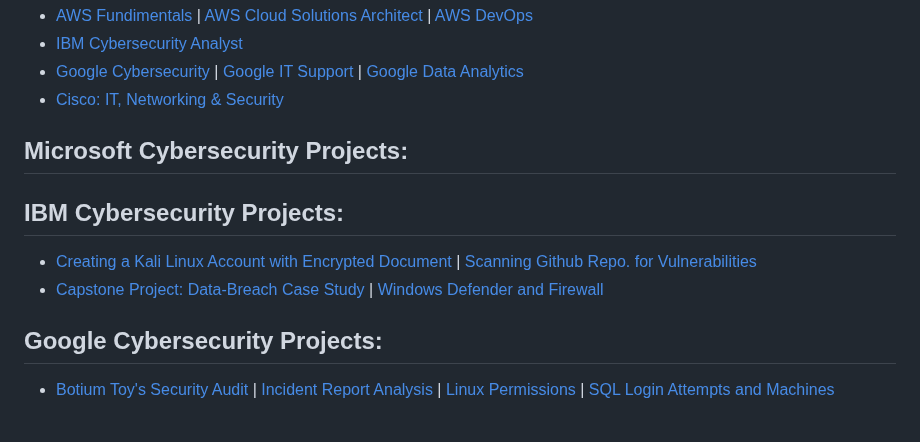
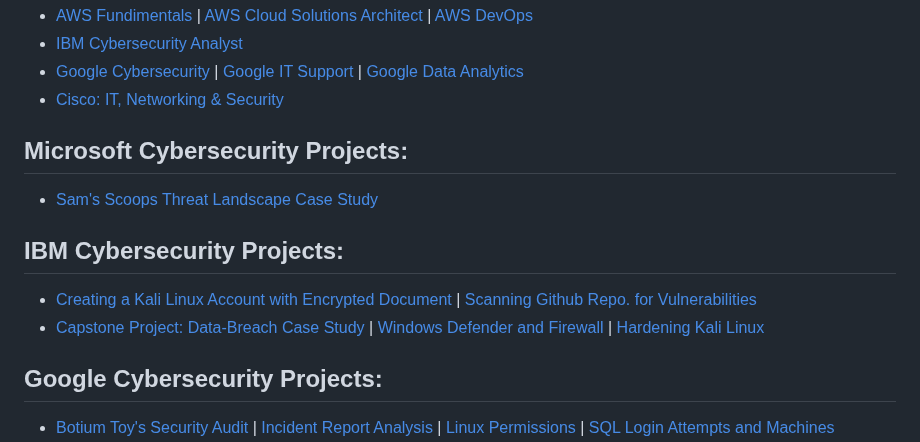
Before and after one commit to MN0vva/My-Project-Portfolio-M, a Markdown page: README.md, the part around the change. Rendered like a GitHub page; blank space fills up the shorter version.

Commit message:
UpdateREADME.md

```diff
--- a/README.md
+++ b/README.md
@@ -14,10 +14,11 @@
 
 <h2>Microsoft Cybersecurity Projects:</h2>
 
+- [Sam's Scoops Threat Landscape Case Study](https://1drv.ms/w/s!AmHv4hdXHraSgpQww37A72BNDKC5Ag?e=fznqTu)
 <h2>IBM Cybersecurity Projects:</h2>
 
 - [Creating a Kali Linux Account with Encrypted Document](https://docs.google.com/document/d/1LqwHZHw4bjTS326zRkGVm7flKLwgpTyy_4bBOwo9PlE/edit?usp=drive_link) | [Scanning Github Repo. for Vulnerabilities](https://docs.google.com/document/d/1inS6kmgoHNH79Ex4mwuTu3qOAfxQmvjn5uyg7j65Qkg/edit?usp=drive_link)
-- [Capstone Project: Data-Breach Case Study](https://1drv.ms/p/s!AmHv4hdXHraSgpMGnpFTZoHKptuwvA) | [Windows Defender and Firewall](https://1drv.ms/w/s!AmHv4hdXHraSgpQG74CJx3KL4uWVjQ?e=lkqnKN)
+- [Capstone Project: Data-Breach Case Study](https://1drv.ms/p/s!AmHv4hdXHraSgpMGnpFTZoHKptuwvA) | [Windows Defender and Firewall](https://1drv.ms/w/s!AmHv4hdXHraSgpQG74CJx3KL4uWVjQ?e=lkqnKN) | [Hardening Kali Linux]()
 <h2>Google Cybersecurity Projects:</h2>
 
 - [Botium Toy's Security Audit](https://drive.google.com/drive/folders/1l2nKbANGxhlCV_dwC-RBYzjapnV4t7_r?usp=drive_link) | [Incident Report Analysis](https://docs.google.com/document/d/1SoNbA3z--pZw5Vq3iuvlxYWwNT85XBtDX4GYH2nmYTM/edit?usp=drive_link&resourcekey=0-PcnovyunbnUgBM00mdnUmg) | [Linux Permissions](https://docs.google.com/document/d/1J5JM0UE8fWVfWvplnsRbvQLQL6Say9pJ2Wasl5RVJjo/edit?usp=drive_link&resourcekey=0-QH9MhlXnG2pWnsbuGVImdQ) | [SQL Login Attempts and Machines](https://docs.google.com/document/d/1ElctOIK7Jx0QSiu50doQt0o66aUIKECckSedvxzfHUU/edit?usp=sharing&resourcekey=0-GyFN3CBHevRyneH2hl2O5g)
```
